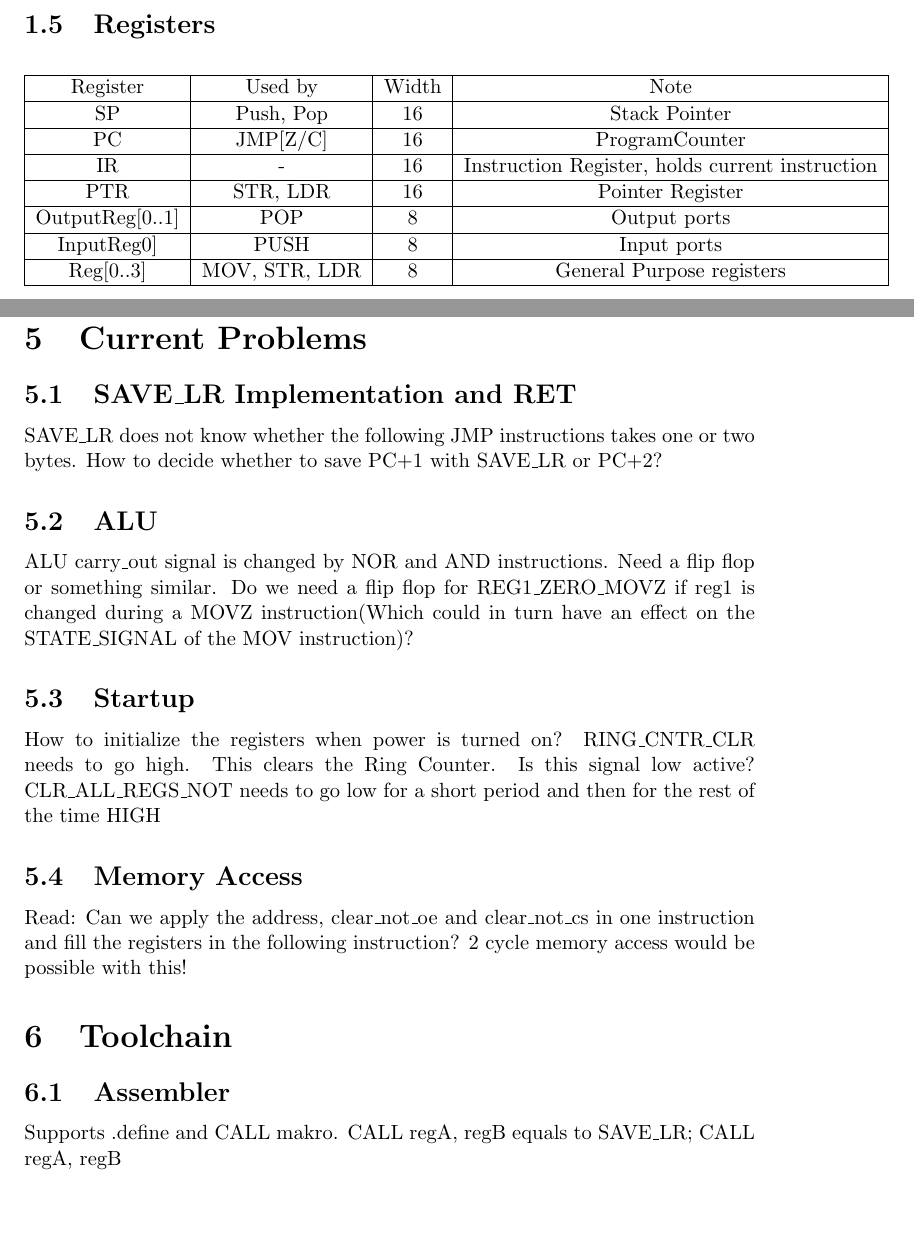
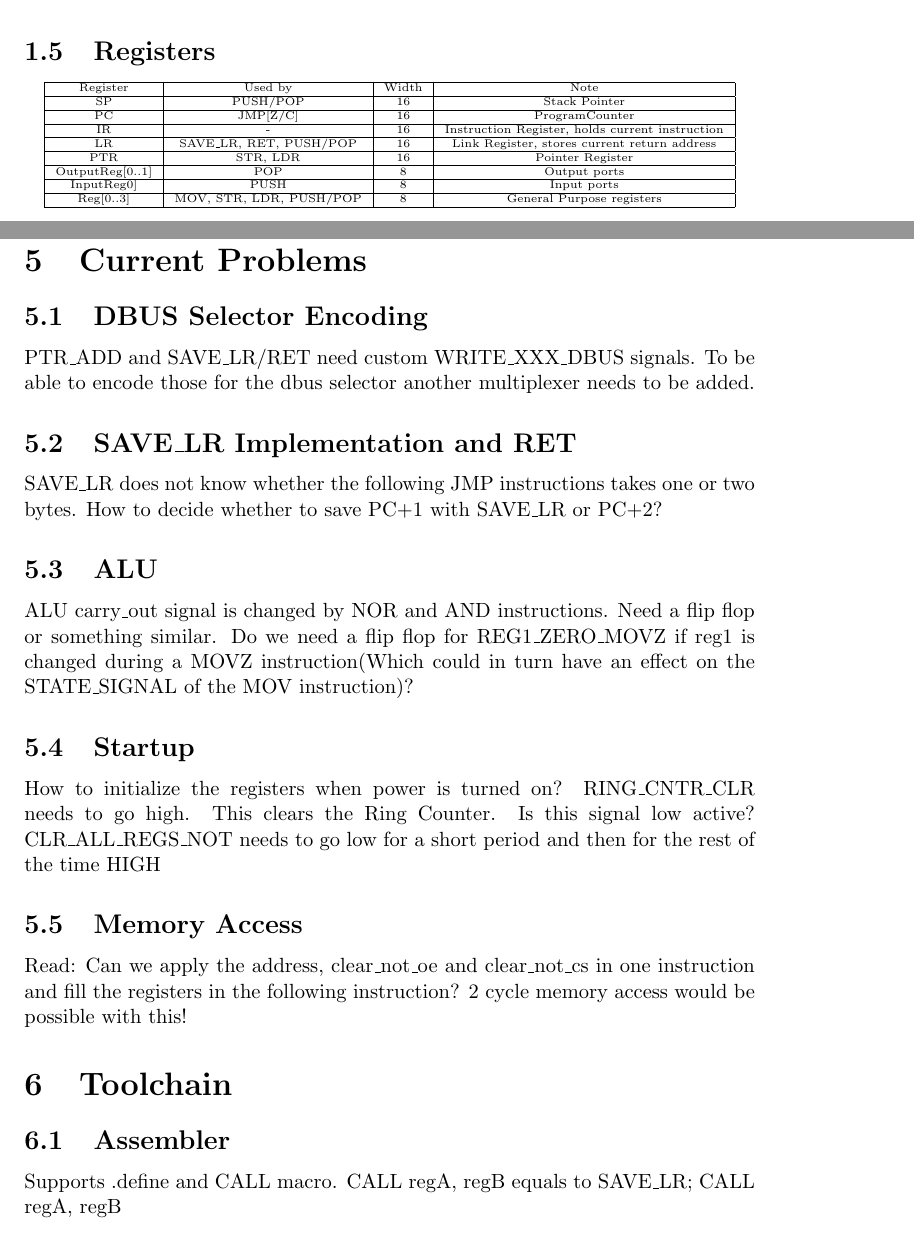
Before and after one commit to nullsub/mproc, a LaTeX paper (docs/mproc_manual.tex): two parts of pages 4 and 10 of 10, joined at a grey line, cut so that both start at the same text, the shorter picture padded with empty space. Compiled offline with pdfLaTeX.

Commit message:
add LR register. All instructions are now implemented.

```diff
--- a/docs/mproc_manual.tex
+++ b/docs/mproc_manual.tex
@@ -43,17 +43,18 @@
 	\end{itemize}
 
 	\subsection {Registers}
-	\small\begin{center}
+	\tiny\begin{center}
 		\begin{tabular}{|c|c|c|c|}
 			\hline
 			Register & Used by & Width & Note\\ \hline
-			SP & Push, Pop & 16 & Stack Pointer\\ \hline
+			SP & PUSH/POP & 16 & Stack Pointer\\ \hline
 			PC & JMP[Z/C] & 16 & ProgramCounter\\ \hline
 			IR & - & 16 & Instruction Register, holds current instruction\\ \hline
+			LR & SAVE\_LR, RET, PUSH/POP & 16 &  Link Register, stores current return address\\ \hline
 			PTR & STR, LDR & 16 & Pointer Register\\\hline
 			OutputReg[0..1] & POP & 8 & Output ports\\ \hline
 			InputReg0] & PUSH & 8 & Input ports\\ \hline
-			Reg[0..3] & MOV, STR, LDR & 8 & General Purpose registers\\ \hline
+			Reg[0..3] & MOV, STR, LDR, PUSH/POP & 8 & General Purpose registers\\ \hline
 		\end{tabular}
 	\end{center}
 	\newpage
@@ -214,6 +215,8 @@
 	}
 	\newpage
 	\section{Current Problems}
+	\subsection{DBUS Selector Encoding}
+	PTR\_ADD and SAVE\_LR/RET need custom WRITE\_XXX\_DBUS signals. To be able to encode those for the dbus selector another multiplexer needs to be added.
 	\subsection{SAVE\_LR Implementation and RET}
 	SAVE\_LR does not know whether the following JMP instructions takes one or two bytes. How to decide whether to save PC+1 with SAVE\_LR or PC+2?
 	\subsection{ALU}
@@ -227,7 +230,7 @@
 	Read: Can we apply the address, clear\_not\_oe and clear\_not\_cs in one instruction and fill the registers in the following instruction? 2 cycle memory access would be possible with this!
 	\section{Toolchain}
 	\subsection{Assembler}
-	Supports .define  and CALL makro. CALL regA, regB equals to SAVE\_LR; CALL regA, regB
+	Supports .define  and CALL macro. CALL regA, regB equals to SAVE\_LR; CALL regA, regB
 	\subsection{Emulator}
 	Does not yet support clock emulation. It just executes the binary
 \end{document}
```
Also changed, not shown: docs/mproc_manual.pdf, 2 other files.
